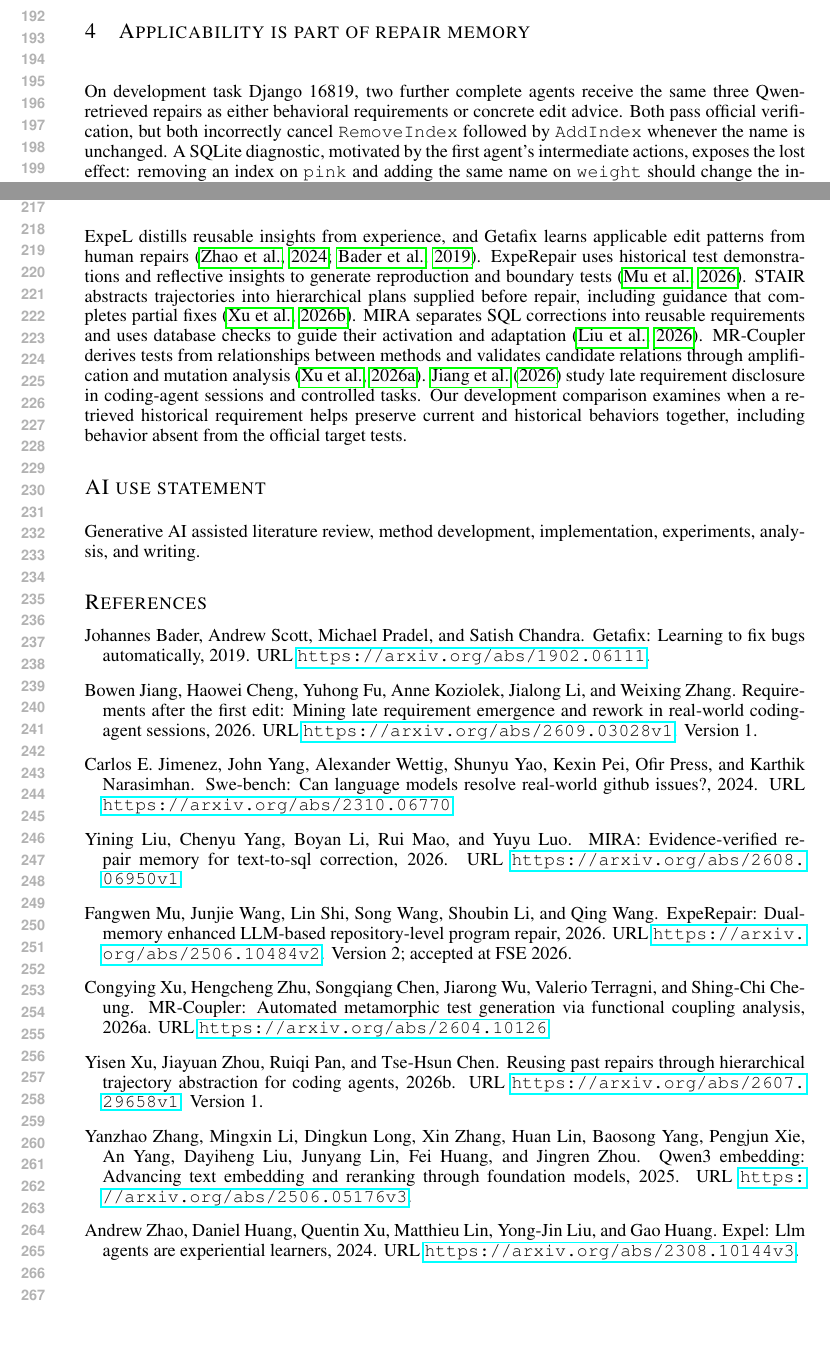
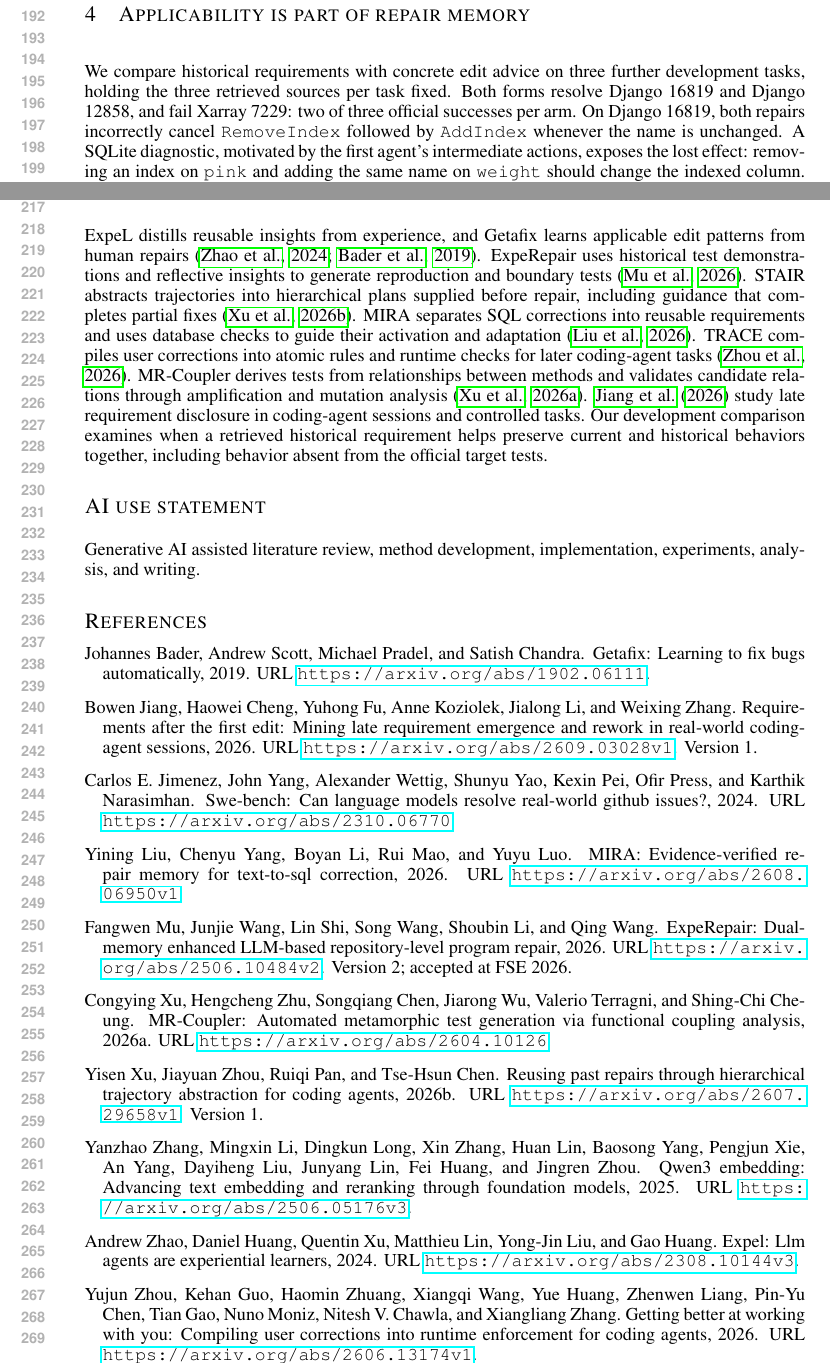
Before and after one commit to wzh4464/ContextGraph-paper, a LaTeX paper (iclr2027/main.tex): two parts of pages 4 and 5 of 5, joined at a grey line, cut so that both start at the same text, the shorter picture padded with empty space. Compiled offline with pdfLaTeX.

Commit message:
Record complete memory-form comparison and cite compiled rule memory

```diff
--- a/iclr2027/main.tex
+++ b/iclr2027/main.tex
@@ -167,8 +167,9 @@ Both final patches pass official verification (1 fail-to-pass and 73 pass-to-pas
 Thus, in this intervention on a known development omission, an executed historical requirement supplies corrective information that further issue-based review does not recover.
 
 \section{Applicability is part of repair memory}
-On development task Django 16819, two further complete agents receive the same three Qwen-retrieved repairs as either behavioral requirements or concrete edit advice.
-Both pass official verification, but both incorrectly cancel \texttt{RemoveIndex} followed by \texttt{AddIndex} whenever the name is unchanged.
+We compare historical requirements with concrete edit advice on three further development tasks, holding the three retrieved sources per task fixed.
+Both forms resolve Django 16819 and Django 12858, and fail Xarray 7229: two of three official successes per arm.
+On Django 16819, both repairs incorrectly cancel \texttt{RemoveIndex} followed by \texttt{AddIndex} whenever the name is unchanged.
 A SQLite diagnostic, motivated by the first agent's intermediate actions, exposes the lost effect: removing an index on \texttt{pink} and adding the same name on \texttt{weight} should change the indexed column.
 Both submitted repairs reduce this sequence to no operations, leaving \texttt{pink} indexed.
 The original version preserves the replacement; both repairs also preserve the add-then-remove and unchanged-definition comparison cases.
@@ -191,6 +192,7 @@ ExpeL distills reusable insights from experience, and Getafix learns applicable
 ExpeRepair uses historical test demonstrations and reflective insights to generate reproduction and boundary tests \citep{experepair2026}.
 STAIR abstracts trajectories into hierarchical plans supplied before repair, including guidance that completes partial fixes \citep{stair2026}.
 MIRA separates SQL corrections into reusable requirements and uses database checks to guide their activation and adaptation \citep{mira2026}.
+TRACE compiles user corrections into atomic rules and runtime checks for later coding-agent tasks \citep{trace2026}.
 MR-Coupler derives tests from relationships between methods and validates candidate relations through amplification and mutation analysis \citep{mrcoupler2026}.
 \citet{laterequirements2026} study late requirement disclosure in coding-agent sessions and controlled tasks.
 Our development comparison examines when a retrieved historical requirement helps preserve current and historical behaviors together, including behavior absent from the official target tests.
```
Also changed, not shown: iclr2027/references.bib (+8 -0 lines), iclr2027/README.md, iclr2027/main.pdf, iclr2027/main.tex (2 more changed lines).
